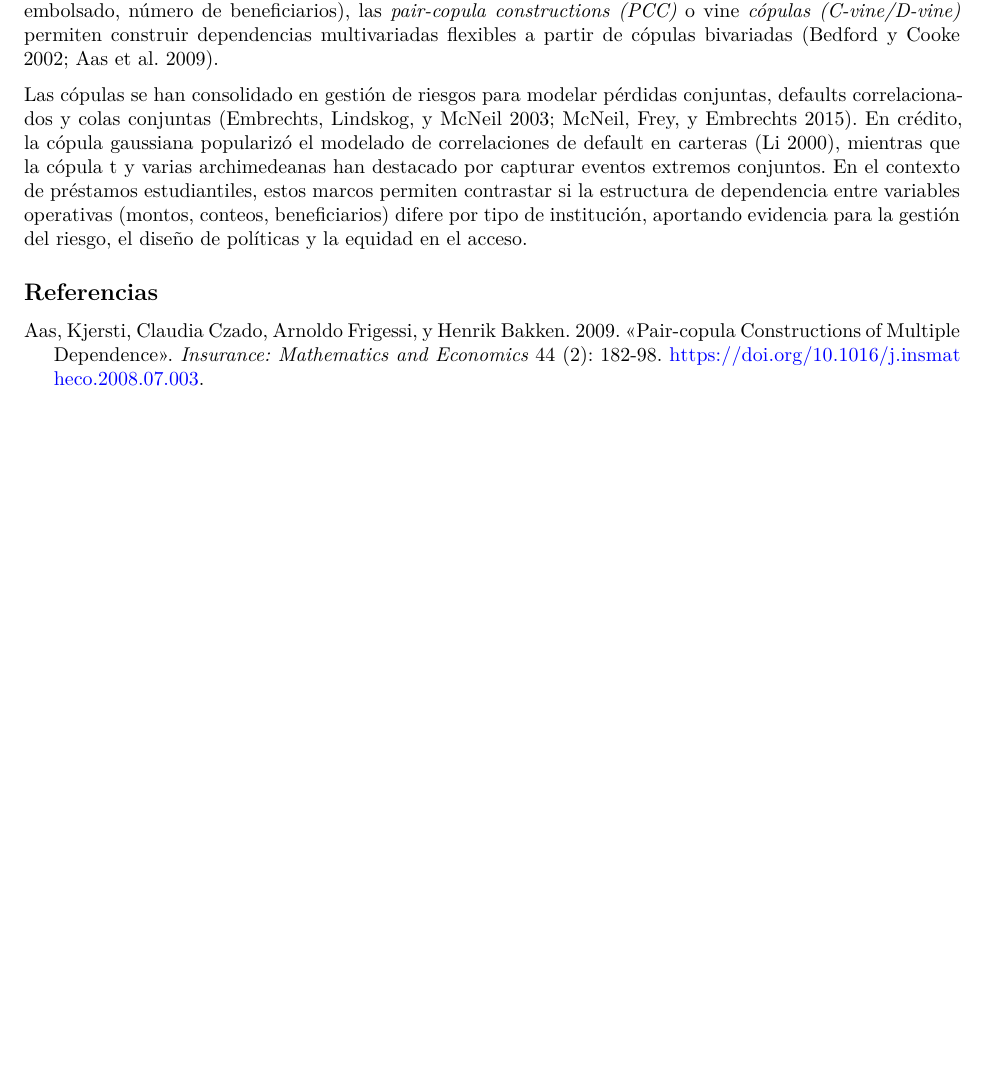
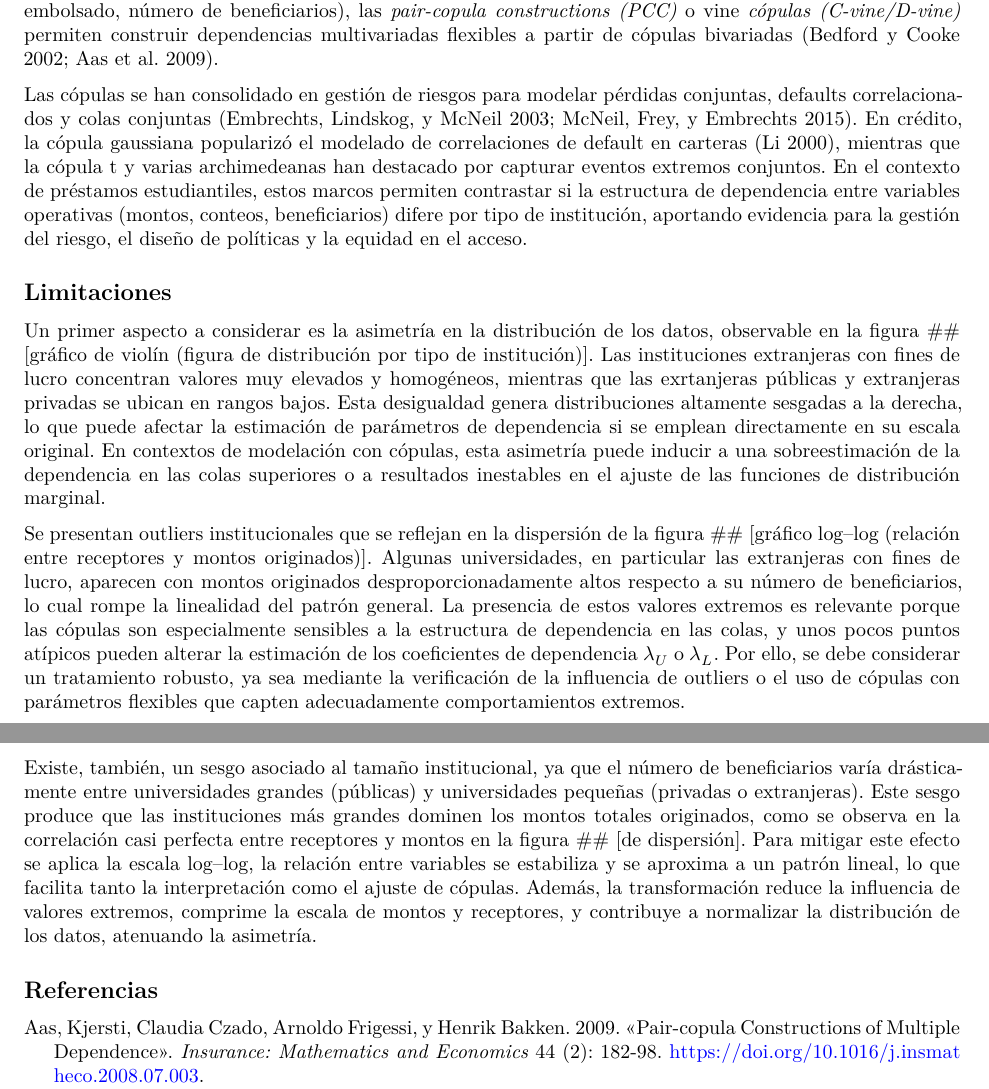
Before and after one commit to CA0307-II-2025/grupo-3, a Quarto document (docs/Sprint_4/Trabajo_Escrito_Sprint_4.qmd): part of page 7 of 8 before the commit and two parts of pages 7 and 8 of 8 after it, the two joined at a grey line, cut so that both start at the same text, the shorter picture padded with empty space. Rendered offline with R 4.5, knitr and Pandoc in place of Quarto, then LaTeX, with nearby package versions.

Commit message:
docs: agrega Limitaciones

```diff
--- a/docs/Sprint_4/Trabajo_Escrito_Sprint_4.qmd
+++ b/docs/Sprint_4/Trabajo_Escrito_Sprint_4.qmd
@@ -268,6 +268,11 @@ Al modelar simultáneamente varias variables (p. ej., número de préstamos, mon
 
 Las cópulas se han consolidado en gestión de riesgos para modelar pérdidas conjuntas, defaults correlacionados y colas conjuntas [@embrechts2003; @mcneil2015]. En crédito, la cópula gaussiana popularizó el modelado de correlaciones de default en carteras [@li2000], mientras que la cópula t y varias archimedeanas han destacado por capturar eventos extremos conjuntos. En el contexto de préstamos estudiantiles, estos marcos permiten contrastar si la estructura de dependencia entre variables operativas (montos, conteos, beneficiarios) difere por tipo de institución, aportando evidencia para la gestión del riesgo, el diseño de políticas y la equidad en el acceso.
 
+## Limitaciones
+Un primer aspecto a considerar es la asimetría en la distribución de los datos, observable en la figura ## [gráfico de violín (figura de distribución por tipo de institución)]. Las instituciones extranjeras con fines de lucro concentran valores muy elevados y homogéneos, mientras que las exrtanjeras públicas y extranjeras privadas se ubican en rangos bajos. Esta desigualdad genera distribuciones altamente sesgadas a la derecha, lo que puede afectar la estimación de parámetros de dependencia si se emplean directamente en su escala original. En contextos de modelación con cópulas, esta asimetría puede inducir a una sobreestimación de la dependencia en las colas superiores o a resultados inestables en el ajuste de las funciones de distribución marginal.
 
+Se presentan outliers institucionales que se reflejan en la dispersión de la figura ## [gráfico log–log (relación entre receptores y montos originados)]. Algunas universidades, en particular las extranjeras con fines de lucro, aparecen con montos originados desproporcionadamente altos respecto a su número de beneficiarios, lo cual rompe la linealidad del patrón general. La presencia de estos valores extremos es relevante porque las cópulas son especialmente sensibles a la estructura de dependencia en las colas, y unos pocos puntos atípicos pueden alterar la estimación de los coeficientes de dependencia \(\lambda_U\) o \(\lambda_L\). Por ello, se debe considerar un tratamiento robusto, ya sea mediante la verificación de la influencia de outliers o el uso de cópulas con parámetros flexibles que capten adecuadamente comportamientos extremos.
+
+Existe, también, un sesgo asociado al tamaño institucional, ya que el número de beneficiarios varía drásticamente entre universidades grandes (públicas) y universidades pequeñas (privadas o extranjeras). Este sesgo produce que las instituciones más grandes dominen los montos totales originados, como se observa en la correlación casi perfecta entre receptores y montos en la figura ## [de dispersión]. Para mitigar este efecto se aplica la escala log–log, la relación entre variables se estabiliza y se aproxima a un patrón lineal, lo que facilita tanto la interpretación como el ajuste de cópulas. Además, la transformación reduce la influencia de valores extremos, comprime la escala de montos y receptores, y contribuye a normalizar la distribución de los datos, atenuando la asimetría.
 
 ## Referencias
```
